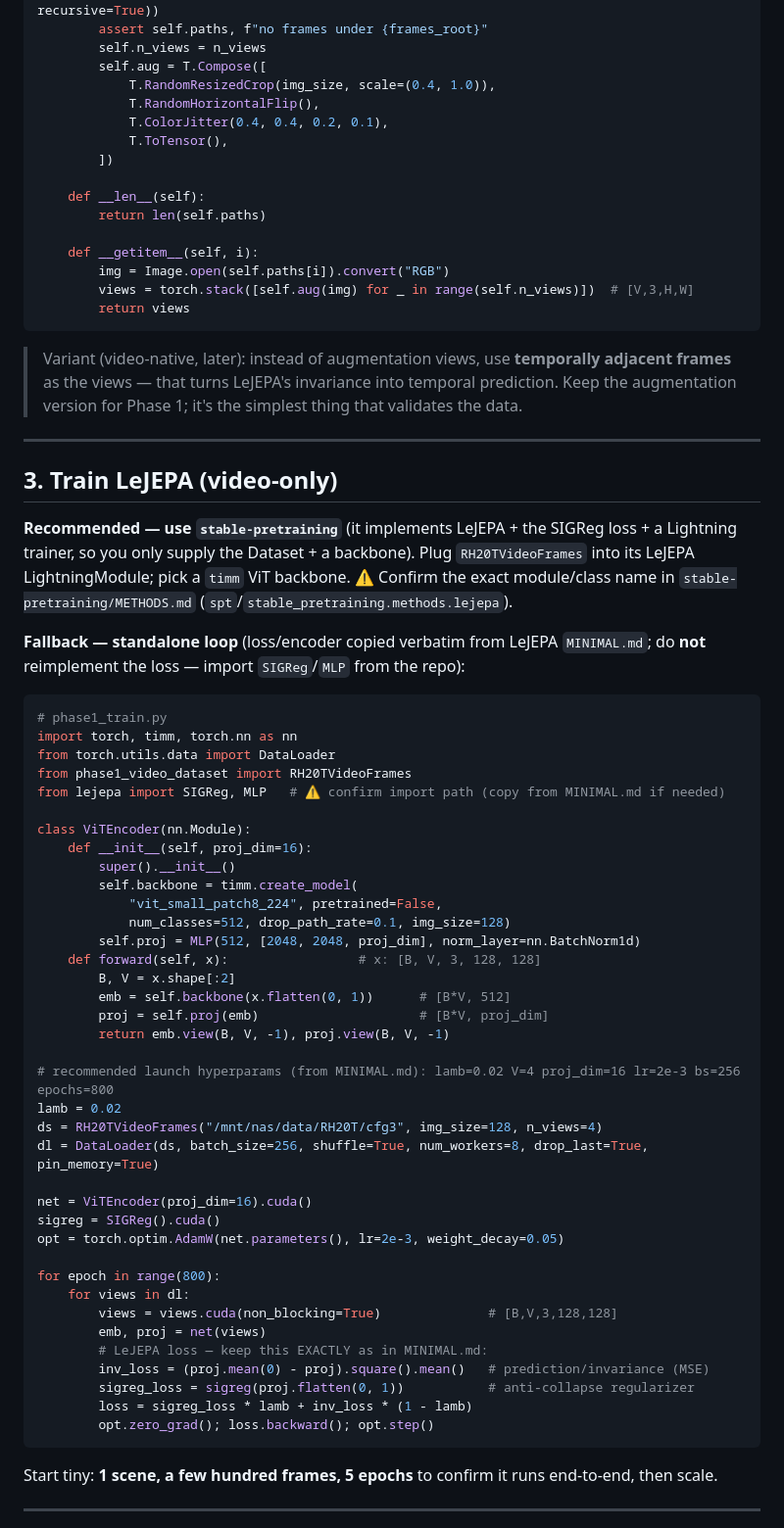
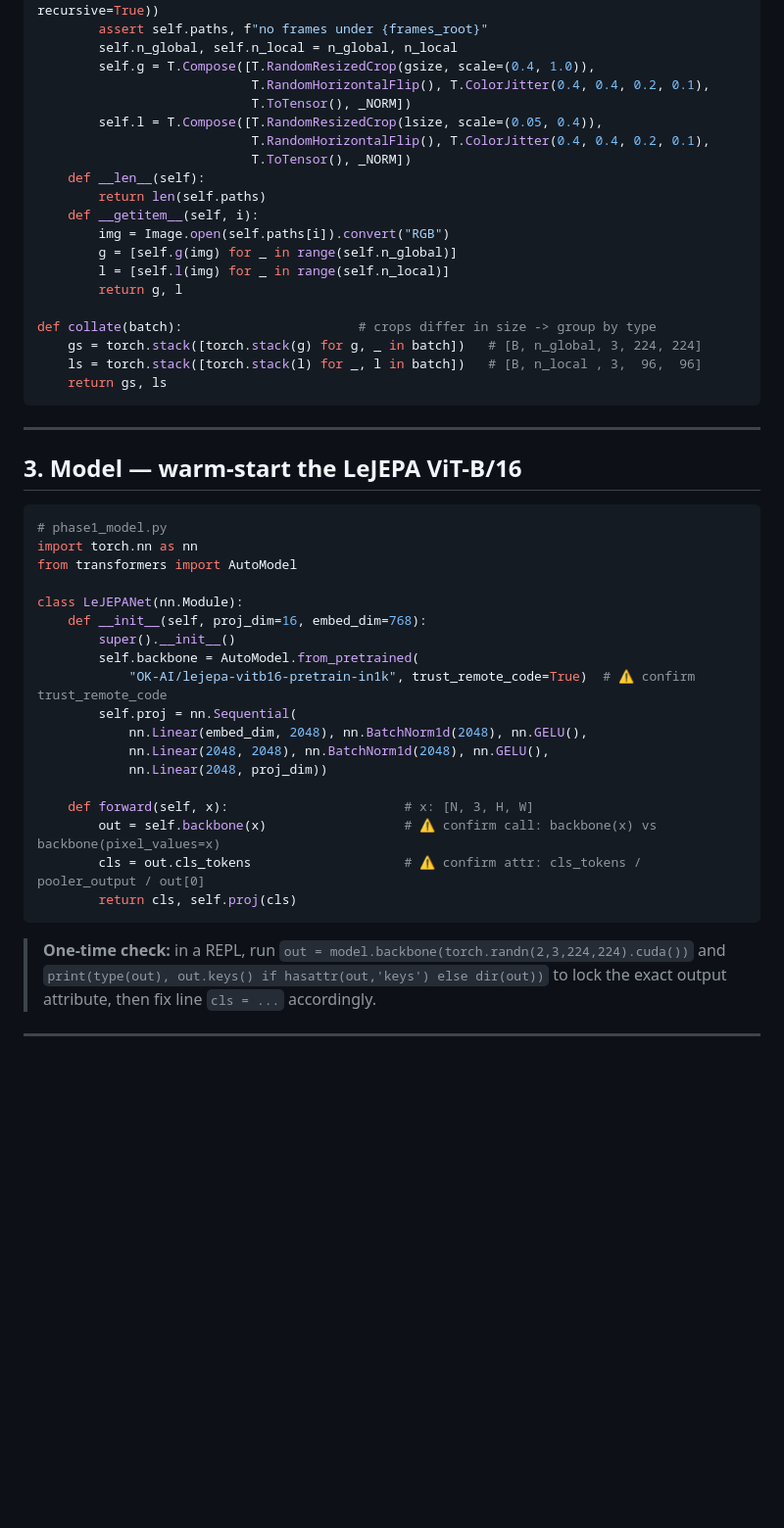
Before and after one commit to menloresearch/world-encoder, a Markdown page: phase1-data-loading.md, the part around one of its changes. Shown at 98% size. GitHub-like rendering; blank space fills up the shorter version.

Commit message:
Finalize Phase 1: LeJEPA ViT-B/16 warm-start + multi-crop + DDP on RH20T cfg3

````diff
--- a/phase1-data-loading.md
+++ b/phase1-data-loading.md
@@ -84,79 +80,54 @@ class RH20TVideoFrames(Dataset):
         self.paths = sorted(glob.glob(os.path.join(frames_root, "**", "*.jpg"), recursive=True))
         assert self.paths, f"no frames under {frames_root}"
-        self.n_views = n_views
-        self.aug = T.Compose([
-            T.RandomResizedCrop(img_size, scale=(0.4, 1.0)),
-            T.RandomHorizontalFlip(),
-            T.ColorJitter(0.4, 0.4, 0.2, 0.1),
-            T.ToTensor(),
-        ])
-
+        self.n_global, self.n_local = n_global, n_local
+        self.g = T.Compose([T.RandomResizedCrop(gsize, scale=(0.4, 1.0)),
+                            T.RandomHorizontalFlip(), T.ColorJitter(0.4, 0.4, 0.2, 0.1),
+                            T.ToTensor(), _NORM])
+        self.l = T.Compose([T.RandomResizedCrop(lsize, scale=(0.05, 0.4)),
+                            T.RandomHorizontalFlip(), T.ColorJitter(0.4, 0.4, 0.2, 0.1),
+                            T.ToTensor(), _NORM])
     def __len__(self):
         return len(self.paths)
-
     def __getitem__(self, i):
         img = Image.open(self.paths[i]).convert("RGB")
-        views = torch.stack([self.aug(img) for _ in range(self.n_views)])  # [V,3,H,W]
-        return views
+        g = [self.g(img) for _ in range(self.n_global)]
+        l = [self.l(img) for _ in range(self.n_local)]
+        return g, l
+
+def collate(batch):                       # crops differ in size -> group by type
+    gs = torch.stack([torch.stack(g) for g, _ in batch])   # [B, n_global, 3, 224, 224]
+    ls = torch.stack([torch.stack(l) for _, l in batch])   # [B, n_local , 3,  96,  96]
+    return gs, ls
 ```
-
-> Variant (video-native, later): instead of augmentation views, use **temporally adjacent
-> frames** as the views — that turns LeJEPA's invariance into temporal prediction. Keep the
-> augmentation version for Phase 1; it's the simplest thing that validates the data.
 
 ---
 
-## 3. Train LeJEPA (video-only)
-
-**Recommended — use `stable-pretraining`** (it implements LeJEPA + the SIGReg loss + a Lightning
-trainer, so you only supply the Dataset + a backbone). Plug `RH20TVideoFrames` into its LeJEPA
-LightningModule; pick a `timm` ViT backbone. ⚠️ Confirm the exact module/class name in
-`stable-pretraining/METHODS.md` (`spt`/`stable_pretraining.methods.lejepa`).
-
-**Fallback — standalone loop** (loss/encoder copied verbatim from LeJEPA `MINIMAL.md`; do **not**
-reimplement the loss — import `SIGReg`/`MLP` from the repo):
+## 3. Model — warm-start the LeJEPA ViT-B/16
 
 ```python
-# phase1_train.py
-import torch, timm, torch.nn as nn
-from torch.utils.data import DataLoader
-from phase1_video_dataset import RH20TVideoFrames
-from lejepa import SIGReg, MLP   # ⚠️ confirm import path (copy from MINIMAL.md if needed)
+# phase1_model.py
+import torch.nn as nn
+from transformers import AutoModel
 
-class ViTEncoder(nn.Module):
-    def __init__(self, proj_dim=16):
+class LeJEPANet(nn.Module):
+    def __init__(self, proj_dim=16, embed_dim=768):
         super().__init__()
-        self.backbone = timm.create_model(
-            "vit_small_patch8_224", pretrained=False,
-            num_classes=512, drop_path_rate=0.1, img_size=128)
-        self.proj = MLP(512, [2048, 2048, proj_dim], norm_layer=nn.BatchNorm1d)
-    def forward(self, x):                 # x: [B, V, 3, 128, 128]
-        B, V = x.shape[:2]
-        emb = self.backbone(x.flatten(0, 1))      # [B*V, 512]
-        proj = self.proj(emb)                     # [B*V, proj_dim]
-        return emb.view(B, V, -1), proj.view(B, V, -1)
+        self.backbone = AutoModel.from_pretrained(
+            "OK-AI/lejepa-vitb16-pretrain-in1k", trust_remote_code=True)  # ⚠️ confirm trust_remote_code
+        self.proj = nn.Sequential(
+            nn.Linear(embed_dim, 2048), nn.BatchNorm1d(2048), nn.GELU(),
+            nn.Linear(2048, 2048), nn.BatchNorm1d(2048), nn.GELU(),
+            nn.Linear(2048, proj_dim))
 
-# recommended launch hyperparams (from MINIMAL.md): lamb=0.02 V=4 proj_dim=16 lr=2e-3 bs=256 epochs=800
-lamb = 0.02
-ds = RH20TVideoFrames("/mnt/nas/data/RH20T/cfg3", img_size=128, n_views=4)
-dl = DataLoader(ds, batch_size=256, shuffle=True, num_workers=8, drop_last=True, pin_memory=True)
-
-net = ViTEncoder(proj_dim=16).cuda()
-sigreg = SIGReg().cuda()
-opt = torch.optim.AdamW(net.parameters(), lr=2e-3, weight_decay=0.05)
-
-for epoch in range(800):
-    for views in dl:
-        views = views.cuda(non_blocking=True)              # [B,V,3,128,128]
-        emb, proj = net(views)
-        # LeJEPA loss — keep this EXACTLY as in MINIMAL.md:
-        inv_loss = (proj.mean(0) - proj).square().mean()   # prediction/invariance (MSE)
-        sigreg_loss = sigreg(proj.flatten(0, 1))           # anti-collapse regularizer
-        loss = sigreg_loss * lamb + inv_loss * (1 - lamb)
-        opt.zero_grad(); loss.backward(); opt.step()
+    def forward(self, x):                       # x: [N, 3, H, W]
+        out = self.backbone(x)                  # ⚠️ confirm call: backbone(x) vs backbone(pixel_values=x)
+        cls = out.cls_tokens                    # ⚠️ confirm attr: cls_tokens / pooler_output / out[0]
+        return cls, self.proj(cls)
 ```
 
-Start tiny: **1 scene, a few hundred frames, 5 epochs** to confirm it runs end-to-end, then scale.
+> **One-time check:** in a REPL, run `out = model.backbone(torch.randn(2,3,224,224).cuda())` and
+> `print(type(out), out.keys() if hasattr(out,'keys') else dir(out))` to lock the exact output
+> attribute, then fix line `cls = ...` accordingly.
 
 ---
 
````
Also changed, not shown: other parts of phase1-data-loading.md (+115 -62 lines).
